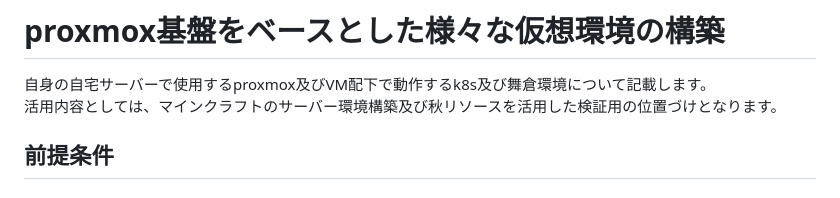
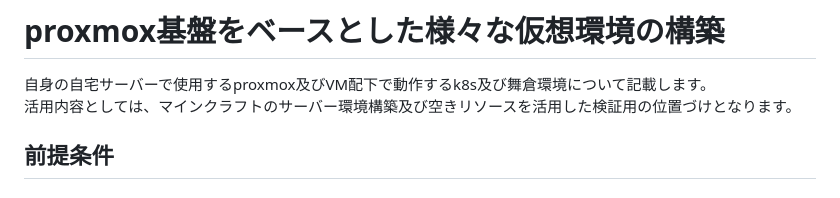
Before and after one commit to maron-gt123/k8s-setup-for-proxmox, a Markdown page: README.md, the part around the change. GitHub-like rendering.

Commit message:
Update README.md
誤字っとった

```diff
--- a/README.md
+++ b/README.md
@@ -1,6 +1,6 @@
 # proxmox基盤をベースとした様々な仮想環境の構築<br>
 自身の自宅サーバーで使用するproxmox及びVM配下で動作するk8s及び舞倉環境について記載します。<br>
-活用内容としては、マインクラフトのサーバー環境構築及び秋リソースを活用した検証用の位置づけとなります。
+活用内容としては、マインクラフトのサーバー環境構築及び空きリソースを活用した検証用の位置づけとなります。
 
 ## 前提条件<br>
 ### proxmox<br>
```
